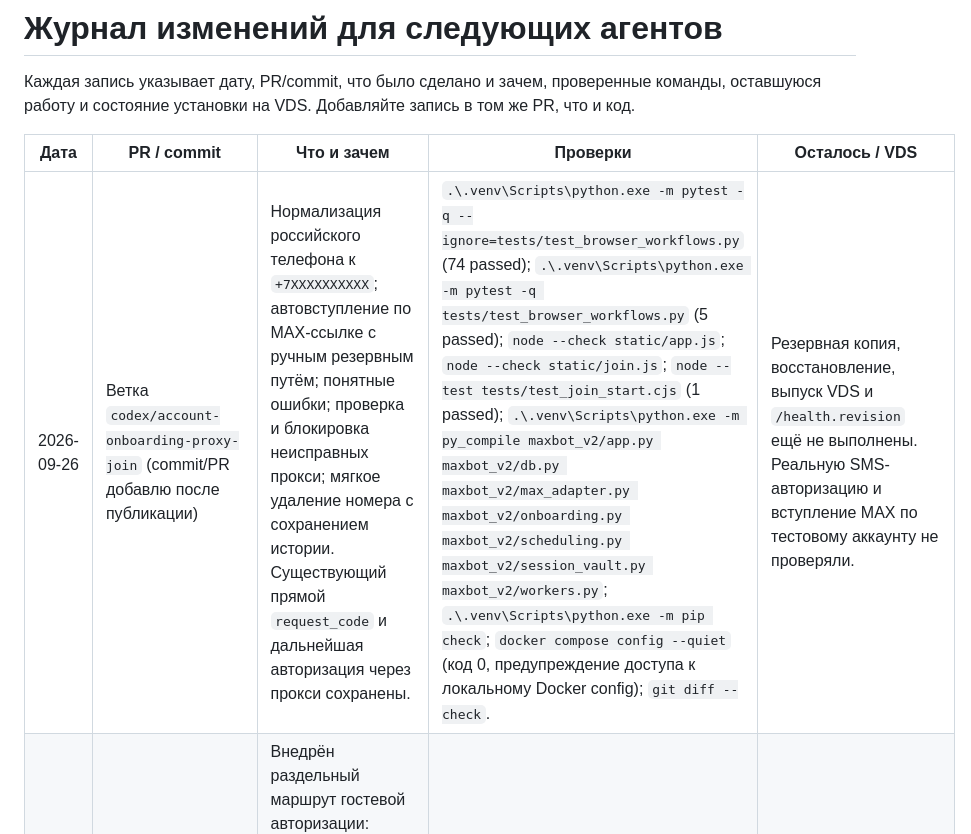
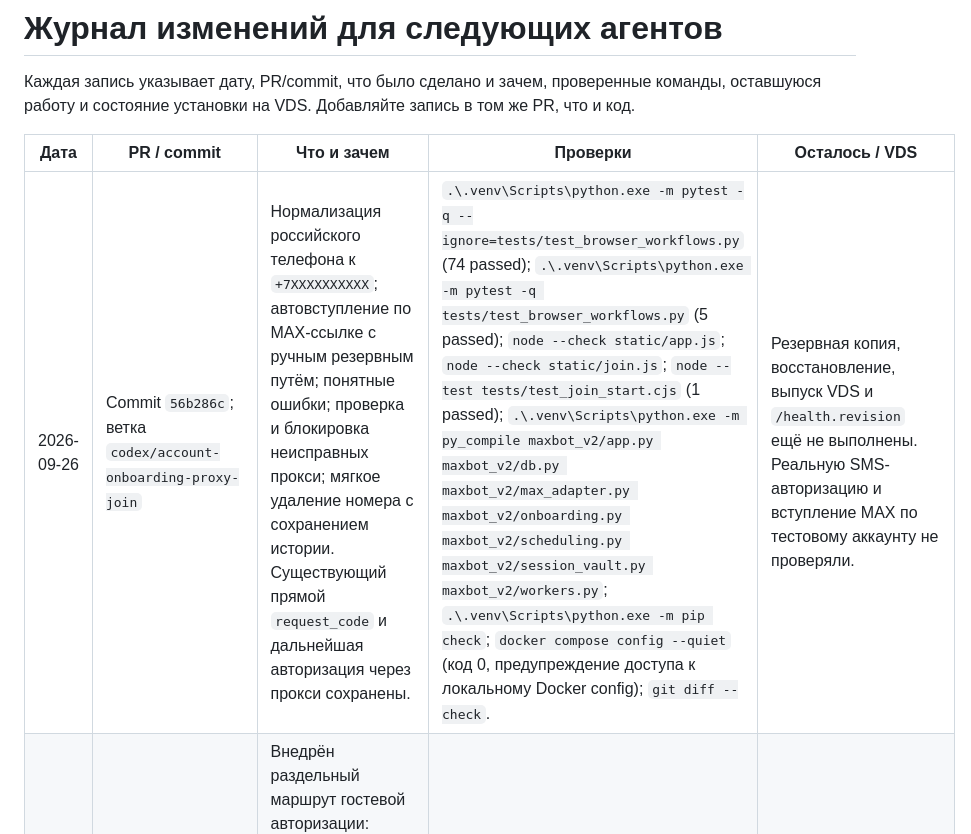
Before and after one commit to Edifier01/maxbot-v2, a Markdown page: docs/change-log.md, the part around the change. Drawn GitHub-style.

Commit message:
Record account onboarding implementation checks

```diff
--- a/docs/change-log.md
+++ b/docs/change-log.md
@@ -4,7 +4,7 @@
 
 | Дата | PR / commit | Что и зачем | Проверки | Осталось / VDS |
 |---|---|---|---|---|
-| 2026-09-26 | Ветка `codex/account-onboarding-proxy-join` (commit/PR добавлю после публикации) | Нормализация российского телефона к `+7XXXXXXXXXX`; автовступление по MAX-ссылке с ручным резервным путём; понятные ошибки; проверка и блокировка неисправных прокси; мягкое удаление номера с сохранением истории. Существующий прямой `request_code` и дальнейшая авторизация через прокси сохранены. | `.\.venv\Scripts\python.exe -m pytest -q --ignore=tests/test_browser_workflows.py` (74 passed); `.\.venv\Scripts\python.exe -m pytest -q tests/test_browser_workflows.py` (5 passed); `node --check static/app.js`; `node --check static/join.js`; `node --test tests/test_join_start.cjs` (1 passed); `.\.venv\Scripts\python.exe -m py_compile maxbot_v2/app.py maxbot_v2/db.py maxbot_v2/max_adapter.py maxbot_v2/onboarding.py maxbot_v2/scheduling.py maxbot_v2/session_vault.py maxbot_v2/workers.py`; `.\.venv\Scripts\python.exe -m pip check`; `docker compose config --quiet` (код 0, предупреждение доступа к локальному Docker config); `git diff --check`. | Резервная копия, восстановление, выпуск VDS и `/health.revision` ещё не выполнены. Реальную SMS-авторизацию и вступление MAX по тестовому аккаунту не проверяли. |
+| 2026-09-26 | Commit `56b286c`; ветка `codex/account-onboarding-proxy-join` | Нормализация российского телефона к `+7XXXXXXXXXX`; автовступление по MAX-ссылке с ручным резервным путём; понятные ошибки; проверка и блокировка неисправных прокси; мягкое удаление номера с сохранением истории. Существующий прямой `request_code` и дальнейшая авторизация через прокси сохранены. | `.\.venv\Scripts\python.exe -m pytest -q --ignore=tests/test_browser_workflows.py` (74 passed); `.\.venv\Scripts\python.exe -m pytest -q tests/test_browser_workflows.py` (5 passed); `node --check static/app.js`; `node --check static/join.js`; `node --test tests/test_join_start.cjs` (1 passed); `.\.venv\Scripts\python.exe -m py_compile maxbot_v2/app.py maxbot_v2/db.py maxbot_v2/max_adapter.py maxbot_v2/onboarding.py maxbot_v2/scheduling.py maxbot_v2/session_vault.py maxbot_v2/workers.py`; `.\.venv\Scripts\python.exe -m pip check`; `docker compose config --quiet` (код 0, предупреждение доступа к локальному Docker config); `git diff --check`. | Резервная копия, восстановление, выпуск VDS и `/health.revision` ещё не выполнены. Реальную SMS-авторизацию и вступление MAX по тестовому аккаунту не проверяли. |
 | 2026-09-26 | Ветка `codex/proxy-auth-policy` (опубликована) | Внедрён раздельный маршрут гостевой авторизации: назначенный включённый прокси предварительно проверяется; ровно один `request_code` выполняется временным прямым клиентом без сохранения сессии; OTP, 2FA и вход идут через назначенный прокси. Прокси повторно проверяется перед каждым сетевым шагом и перед завершением авторизации. Добавлены проверки адаптера, потока авторизации и браузерного сценария. | Python-синтаксис: `ast.parse` для 6 изменённых файлов; 8 onboarding-сценариев с fake PyMax; ручной fake-PyMax smoke-check адаптера подтвердил отключённый прокси, отсутствие сохранения сессии и закрытие клиента; `node --check static/app.js`; `node --check static/join.js`; `node --test tests/test_join_start.cjs` (1 passed); `git diff --check`. `pytest` не запущен: доступный Python 3.12 не содержит pytest, системный `py` и `.venv` отсутствуют. | PR/слияние не сверены. На VDS не развёрнуто; новая реализация панели, членство и постоянная сессия не проверены на VDS. |
 | 2026-09-26 | Ветка `codex/proxy-auth-policy` | После успешного ручного VDS-входа разрешён прямой `request_code` при сохранении назначенного прокси для проверки кода, 2FA, входа и остальных действий. Синхронизированы правила агента, README, спецификация, эксплуатационные инструкции и состояние проекта. | VDS: `PROXY_LOGIN_CONNECTED me_present=true transport_connected=true session_persisted=false`; код и 2FA приняты через тестовый SOCKS5. `git diff --check`. | Документация обновлена, код панели не менялся: `PyMaxAdapter` и `WebCodeAuthFlow` пока проводят `request_code` через прокси. Не запущено в GitHub и не развёрнуто; проверка членства, постоянной сессии и повторного входа после рестарта не выполнялась. |
 | 2026-09-26 | Ветка `codex/login-form-no-autofill` | Удалён заданный в HTML логин; для формы и полей входа отключены подсказки автозаполнения браузера. Обновлена спецификация формы входа. | Тесты не запускались. `git diff --check` выполнен. | Поведение зависит от браузера и установленного менеджера паролей, который может игнорировать подсказку `autocomplete="off"`. На VDS не развёрнуто и `/health.revision` не сверялся. |
```
